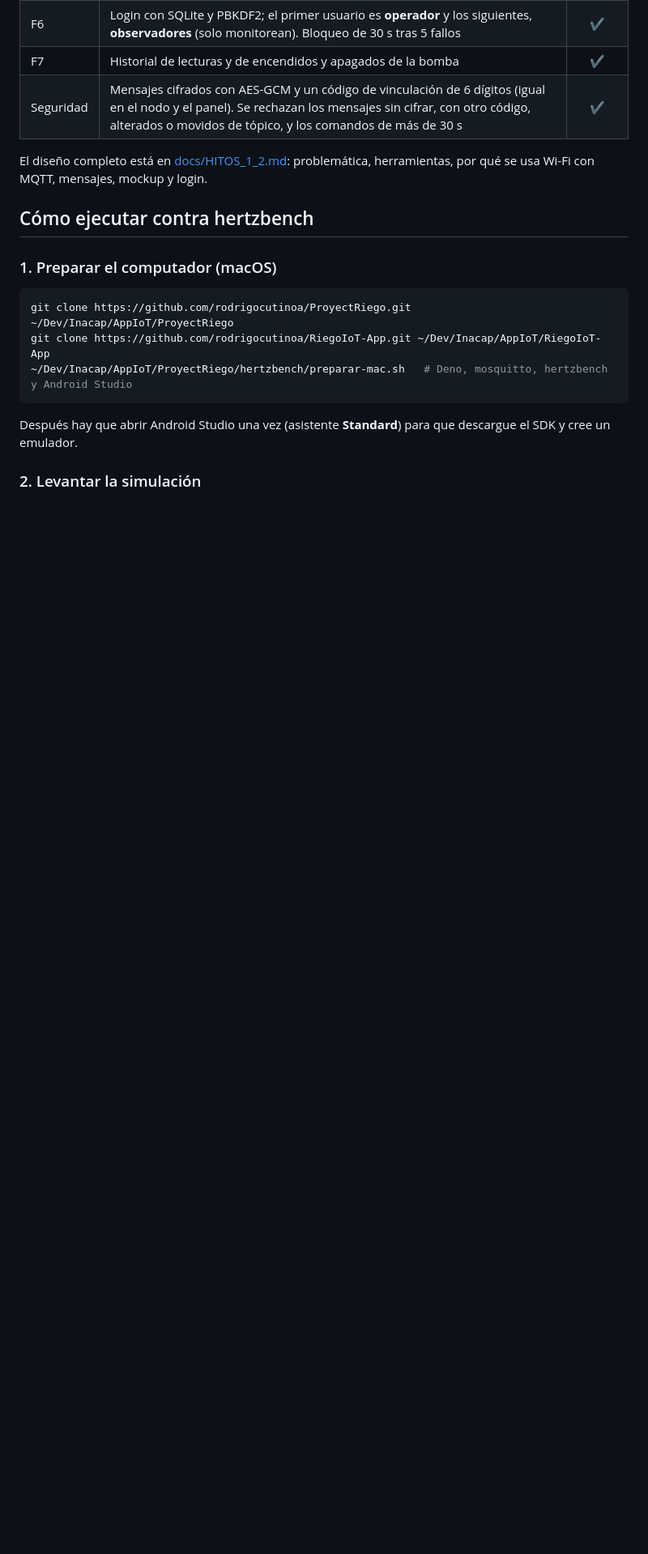
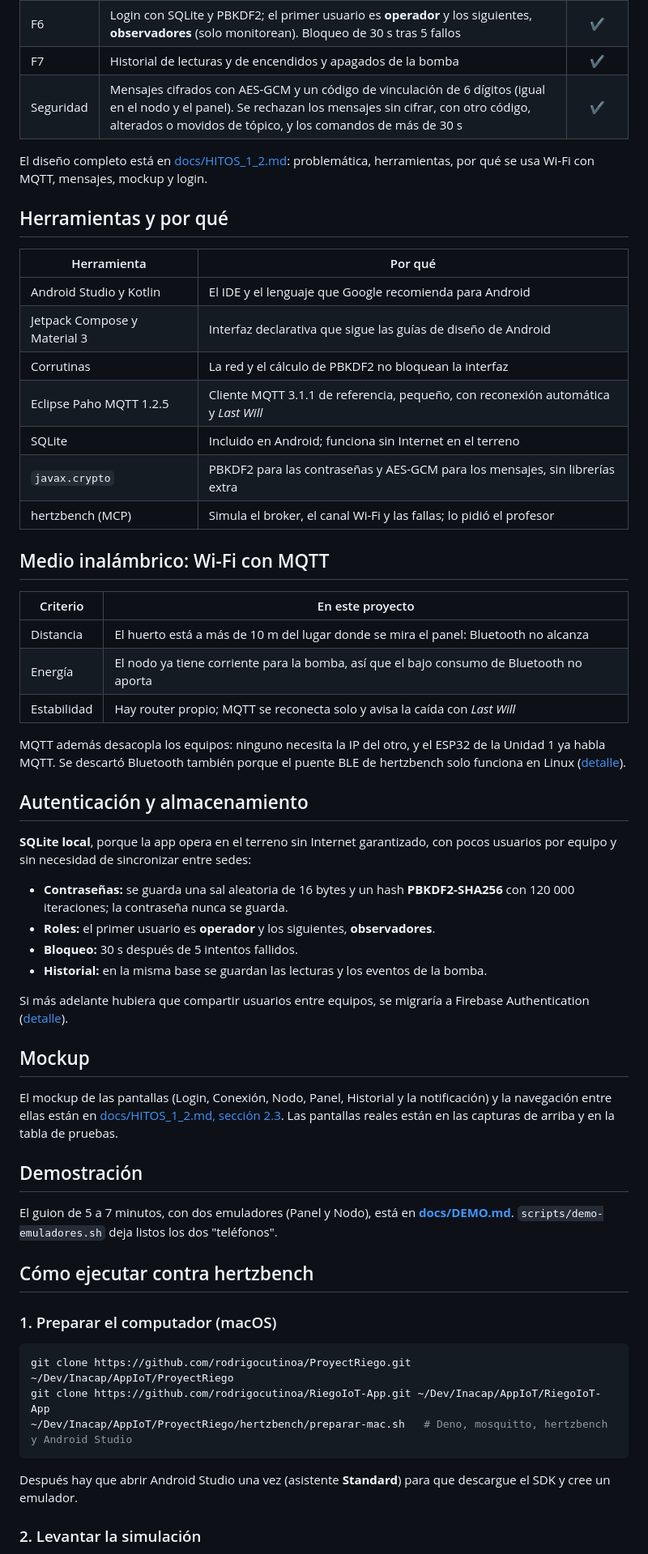
Before and after one commit to rodrigocutinoa/RiegoIoT-App, a Markdown page: README.md, the part around one of its changes. Shown at 81% size. Drawn GitHub-style; blank space fills up the shorter version.

```diff
--- a/README.md
+++ b/README.md
@@ -28,6 +32,46 @@ Una sola app con dos roles. El **Nodo de riego** simula el sensor de humedad del
 | Seguridad | Mensajes cifrados con AES-GCM y un código de vinculación de 6 dígitos (igual en el nodo y el panel). Se rechazan los mensajes sin cifrar, con otro código, alterados o movidos de tópico, y los comandos de más de 30 s | ✔ |
 
 El diseño completo está en [docs/HITOS_1_2.md](docs/HITOS_1_2.md): problemática, herramientas, por qué se usa Wi-Fi con MQTT, mensajes, mockup y login.
+
+## Herramientas y por qué
+
+| Herramienta | Por qué |
+|---|---|
+| Android Studio y Kotlin | El IDE y el lenguaje que Google recomienda para Android |
+| Jetpack Compose y Material 3 | Interfaz declarativa que sigue las guías de diseño de Android |
+| Corrutinas | La red y el cálculo de PBKDF2 no bloquean la interfaz |
+| Eclipse Paho MQTT 1.2.5 | Cliente MQTT 3.1.1 de referencia, pequeño, con reconexión automática y *Last Will* |
+| SQLite | Incluido en Android; funciona sin Internet en el terreno |
+| `javax.crypto` | PBKDF2 para las contraseñas y AES-GCM para los mensajes, sin librerías extra |
+| hertzbench (MCP) | Simula el broker, el canal Wi-Fi y las fallas; lo pidió el profesor |
+
+## Medio inalámbrico: Wi-Fi con MQTT
+
+| Criterio | En este proyecto |
+|---|---|
+| Distancia | El huerto está a más de 10 m del lugar donde se mira el panel: Bluetooth no alcanza |
+| Energía | El nodo ya tiene corriente para la bomba, así que el bajo consumo de Bluetooth no aporta |
+| Estabilidad | Hay router propio; MQTT se reconecta solo y avisa la caída con *Last Will* |
+
+MQTT además desacopla los equipos: ninguno necesita la IP del otro, y el ESP32 de la Unidad 1 ya habla MQTT. Se descartó Bluetooth también porque el puente BLE de hertzbench solo funciona en Linux ([detalle](docs/HITOS_1_2.md#21-medio-inalámbrico-wi-fi-con-mqtt)).
+
+## Autenticación y almacenamiento
+
+**SQLite local**, porque la app opera en el terreno sin Internet garantizado, con pocos usuarios por equipo y sin necesidad de sincronizar entre sedes:
+- **Contraseñas:** se guarda una sal aleatoria de 16 bytes y un hash **PBKDF2-SHA256** con 120 000 iteraciones; la contraseña nunca se guarda.
+- **Roles:** el primer usuario es **operador** y los siguientes, **observadores**.
+- **Bloqueo:** 30 s después de 5 intentos fallidos.
+- **Historial:** en la misma base se guardan las lecturas y los eventos de la bomba.
+
+Si más adelante hubiera que compartir usuarios entre equipos, se migraría a Firebase Authentication ([detalle](docs/HITOS_1_2.md#25-login-y-autenticación-sumativa)).
+
+## Mockup
+
+El mockup de las pantallas (Login, Conexión, Nodo, Panel, Historial y la notificación) y la navegación entre ellas están en [docs/HITOS_1_2.md, sección 2.3](docs/HITOS_1_2.md#23-mockup-de-pantallas). Las pantallas reales están en las capturas de arriba y en la tabla de pruebas.
+
+## Demostración
+
+El guion de 5 a 7 minutos, con dos emuladores (Panel y Nodo), está en **[docs/DEMO.md](docs/DEMO.md)**. `scripts/demo-emuladores.sh` deja listos los dos "teléfonos".
 
 ## Cómo ejecutar contra hertzbench
 
```
Also changed, not shown: other parts of README.md (+7 -3 lines), CLAUDE.md (+2 -2 lines), docs/DEMO.md (added, +104 -0 lines), docs/capturas/demo-nodo-comando.png (added), docs/capturas/demo-nodo-conectado.png (added), docs/capturas/demo-panel-confirmado.png (added), docs/capturas/demo-panel-dos-telefonos.png (added), docs/capturas/demo-panel-riego-encendido.png (added), 3 other files.
